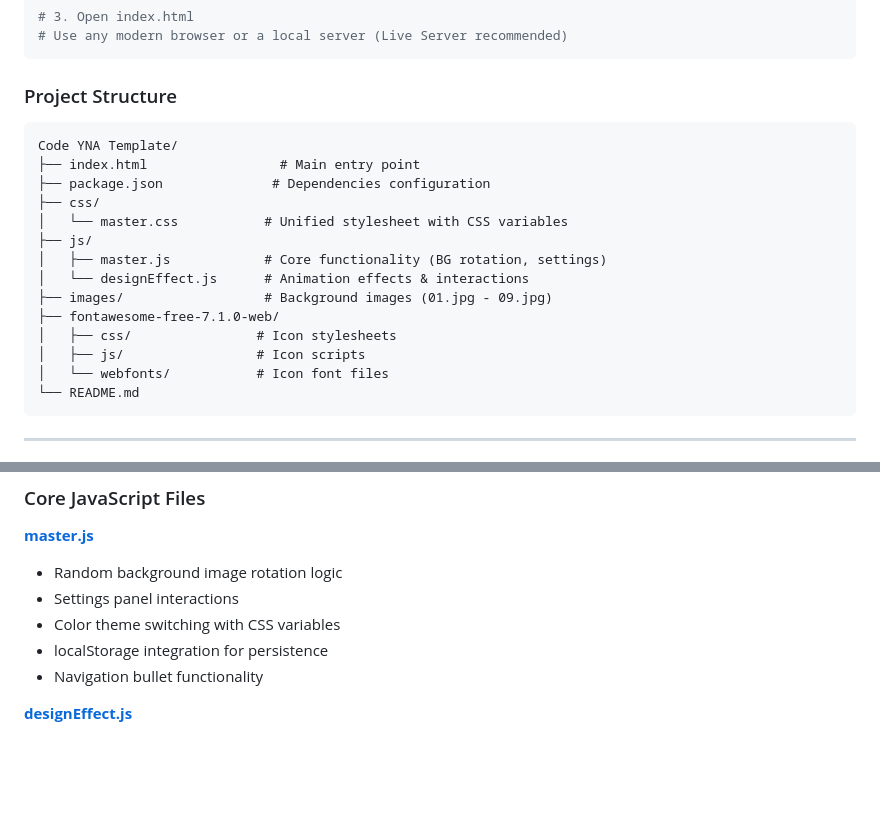
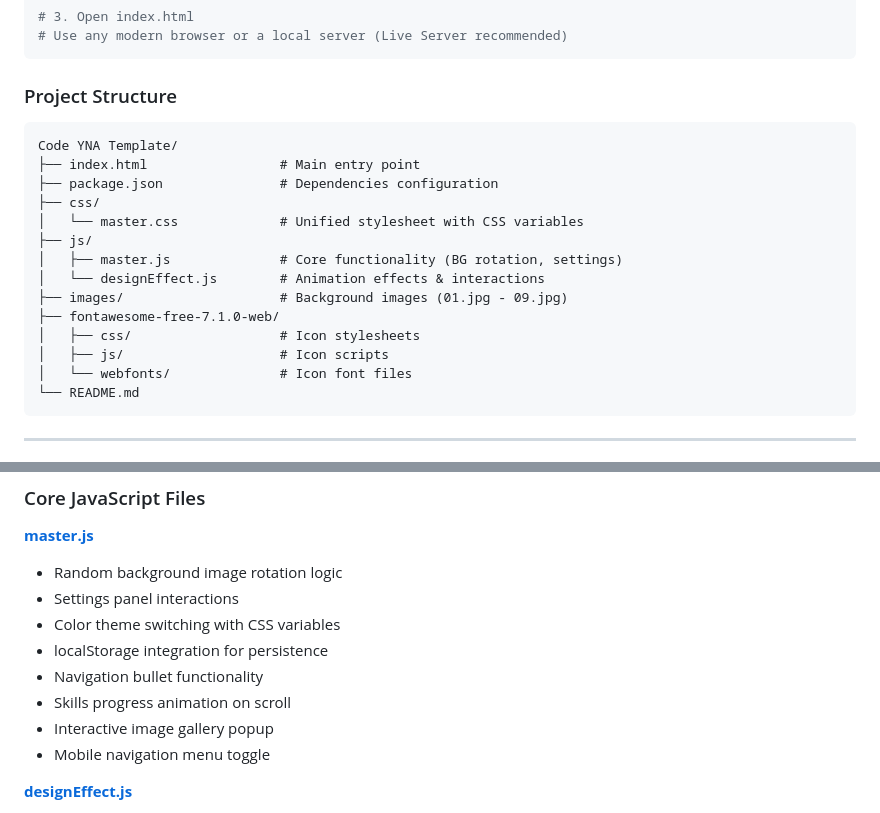
Before and after one commit to YeahiaNurulAmin/Code-YNA-Tamplate, a Markdown page: README.md, 2 parts joined by grey strips. GitHub-like rendering; blank space fills up the shorter version.

````diff
--- a/README.md
+++ b/README.md
@@ -51,20 +70,20 @@ npm install
 ```
 
 ### Project Structure
-```
+```text
 Code YNA Template/
 ├── index.html                 # Main entry point
-├── package.json              # Dependencies configuration
+├── package.json               # Dependencies configuration
 ├── css/
-│   └── master.css           # Unified stylesheet with CSS variables
+│   └── master.css             # Unified stylesheet with CSS variables
 ├── js/
-│   ├── master.js            # Core functionality (BG rotation, settings)
-│   └── designEffect.js      # Animation effects & interactions
-├── images/                  # Background images (01.jpg - 09.jpg)
+│   ├── master.js              # Core functionality (BG rotation, settings)
+│   └── designEffect.js        # Animation effects & interactions
+├── images/                    # Background images (01.jpg - 09.jpg)
 ├── fontawesome-free-7.1.0-web/
-│   ├── css/                # Icon stylesheets
-│   ├── js/                 # Icon scripts
-│   └── webfonts/           # Icon font files
+│   ├── css/                   # Icon stylesheets
+│   ├── js/                    # Icon scripts
+│   └── webfonts/              # Icon font files
 └── README.md
 ```
 
@@ -145,6 +164,9 @@ Edit the SVG logo in [index.html](index.html#L78-L85):
 - Color theme switching with CSS variables
 - localStorage integration for persistence
 - Navigation bullet functionality
+- Skills progress animation on scroll
+- Interactive image gallery popup
+- Mobile navigation menu toggle
 
 **[designEffect.js](js/designEffect.js)**
 - Smooth animations and transitions
````
Also changed, not shown: other parts of README.md (+24 -7 lines).
